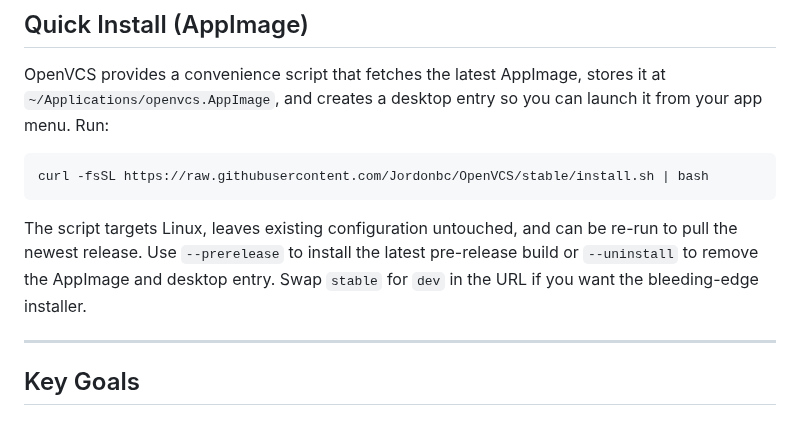
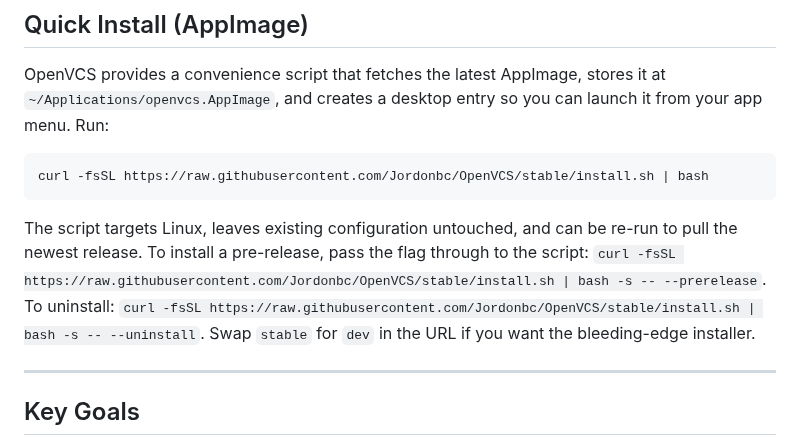
Before and after one commit to Jordonbc/OpenVCS, a Markdown page: README.md, the part around the change. Drawn GitHub-style.

Commit message:
Update Readme install script text

````diff
--- a/README.md
+++ b/README.md
@@ -16,7 +16,7 @@ OpenVCS provides a convenience script that fetches the latest AppImage, stores i
 curl -fsSL https://raw.githubusercontent.com/Jordonbc/OpenVCS/stable/install.sh | bash
 ```
 
-The script targets Linux, leaves existing configuration untouched, and can be re-run to pull the newest release. Use `--prerelease` to install the latest pre-release build or `--uninstall` to remove the AppImage and desktop entry. Swap `stable` for `dev` in the URL if you want the bleeding-edge installer.
+The script targets Linux, leaves existing configuration untouched, and can be re-run to pull the newest release. To install a pre-release, pass the flag through to the script: `curl -fsSL https://raw.githubusercontent.com/Jordonbc/OpenVCS/stable/install.sh | bash -s -- --prerelease`. To uninstall: `curl -fsSL https://raw.githubusercontent.com/Jordonbc/OpenVCS/stable/install.sh | bash -s -- --uninstall`. Swap `stable` for `dev` in the URL if you want the bleeding-edge installer.
 
 ---
 
````
